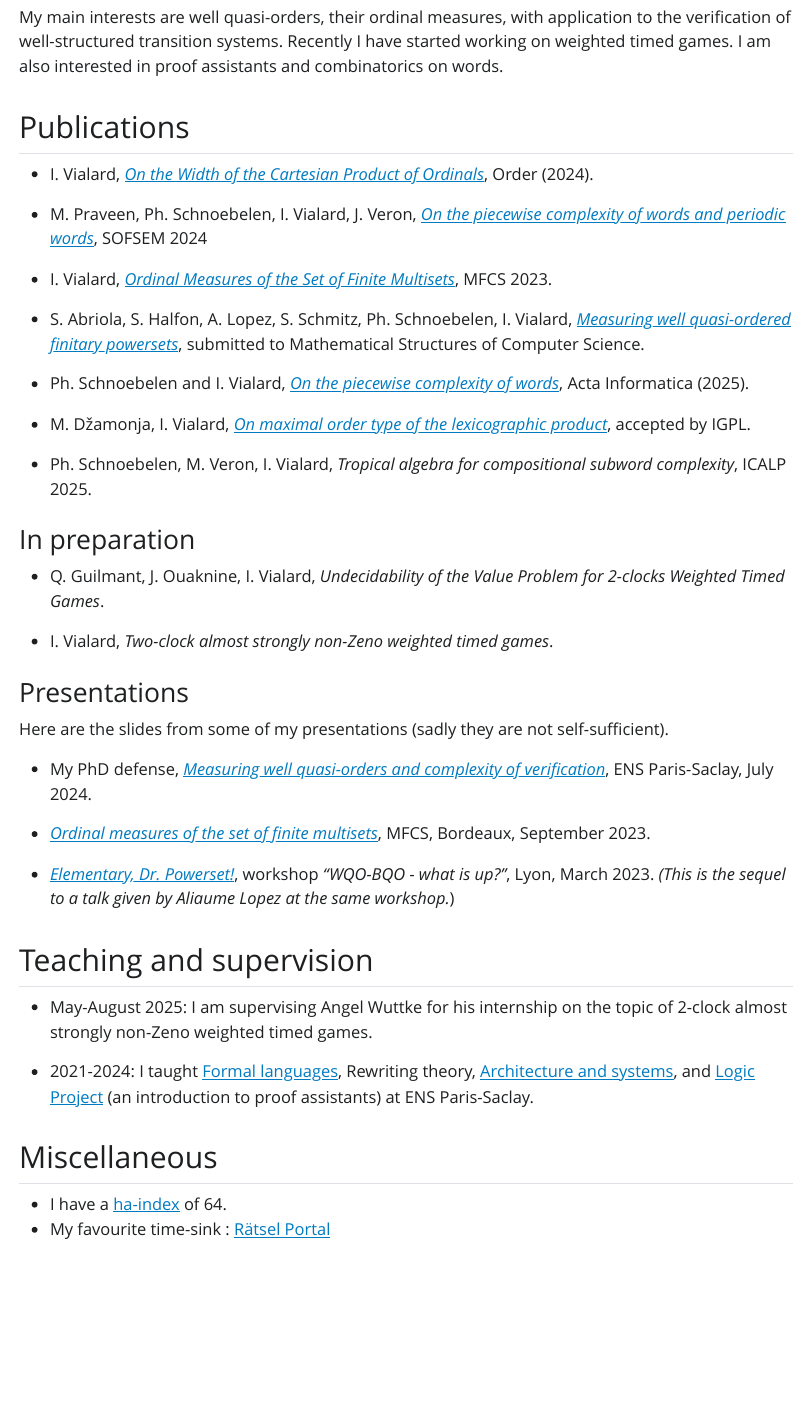
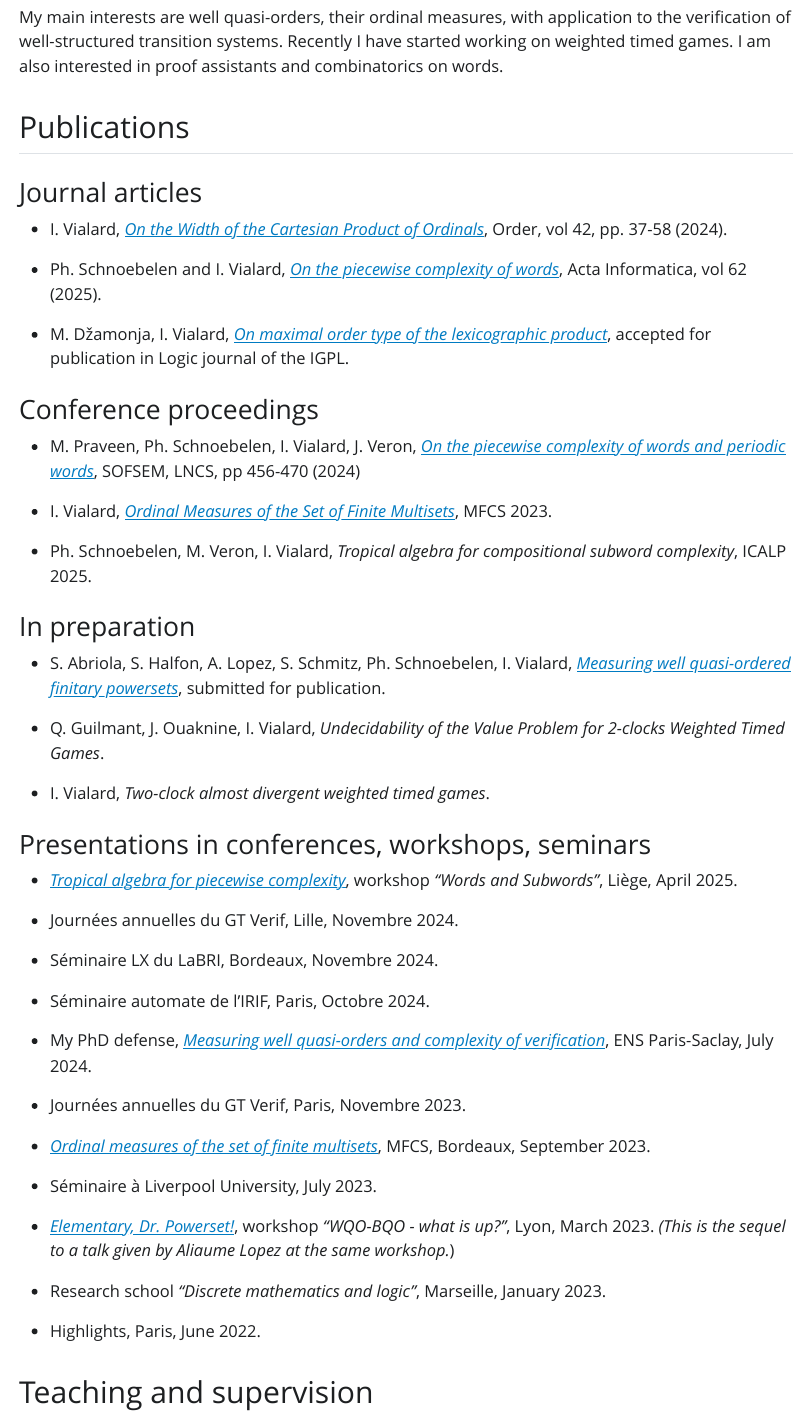
Before and after one commit to isavialard/home, a Quarto document (index.qmd): the page in a window 1100 px wide, from 430 px down. The pictures show the output file index.html that the author committed with the source, opened offline; Quarto's library style sheets are replaced by a plain one without menus.

Commit message:
all présentations

```diff
--- a/index.qmd
+++ b/index.qmd
@@ -29,41 +29,60 @@ I am also interested in proof assistants and combinatorics on words.
 
 ## Publications
 
-- I. Vialard, [*On the Width of the Cartesian Product of Ordinals*](https://rdcu.be/dDXHB), Order (2024).
+### Journal articles
 
-- M. Praveen, Ph. Schnoebelen, I. Vialard, J. Veron, [*On the piecewise complexity of words and periodic words*](https://dl.acm.org/doi/abs/10.1007/978-3-031-52113-3_32), SOFSEM 2024
+- I. Vialard, [*On the Width of the Cartesian Product of Ordinals*](https://link.springer.com/article/10.1007/s11083-024-09668-8), Order, vol 42, pp. 37-58 (2024).
+
+- Ph. Schnoebelen and I. Vialard, [*On the piecewise complexity of words*](https://doi.org/10.1007/s00236-025-00480-4), Acta Informatica, vol 62 (2025).
+
+- M. Džamonja, I. Vialard, [*On maximal order type of the lexicographic product*](https://arxiv.org/abs/2409.09699), accepted for publication in Logic journal of the IGPL.
+
+### Conference proceedings
+
+- M. Praveen, Ph. Schnoebelen, I. Vialard, J. Veron, [*On the piecewise complexity of words and periodic words*](https://link.springer.com/chapter/10.1007/978-3-031-52113-3_32), SOFSEM, LNCS, pp 456-470 (2024)
 
 
-- I. Vialard, [*Ordinal Measures of the Set of Finite Multisets*](https://drops.dagstuhl.de/opus/volltexte/2023/18621/pdf/LIPIcs-MFCS-2023-87.pdf), MFCS 2023.
-
-- S. Abriola, S. Halfon, A. Lopez, S. Schmitz, Ph. Schnoebelen, I. Vialard, [*Measuring well quasi-ordered finitary powersets*](https://arxiv.org/abs/2312.14587), submitted to Mathematical Structures of Computer Science.
-
-- Ph. Schnoebelen and I. Vialard, [*On the piecewise complexity of words*](https://doi.org/10.1007/s00236-025-00480-4), Acta Informatica (2025).
-
-- M. Džamonja, I. Vialard, [*On maximal order type of the lexicographic product*](https://arxiv.org/abs/2409.09699), accepted by IGPL.
+- I. Vialard, [*Ordinal Measures of the Set of Finite Multisets*](https://doi.org/10.4230/LIPIcs.MFCS.2023.87), MFCS 2023.
 
 - Ph. Schnoebelen, M. Veron, I. Vialard, *Tropical algebra for compositional subword complexity*, ICALP 2025.
 
 
 ### In preparation
 
+- S. Abriola, S. Halfon, A. Lopez, S. Schmitz, Ph. Schnoebelen, I. Vialard, [*Measuring well quasi-ordered finitary powersets*](https://arxiv.org/abs/2312.14587), submitted for publication.
+
 - Q. Guilmant, J. Ouaknine, I. Vialard, *Undecidability of the Value Problem for 2-clocks Weighted Timed Games*.
 
-- I. Vialard, *Two-clock almost strongly non-Zeno weighted timed games*.
+- I. Vialard, *Two-clock almost divergent weighted timed games*.
 
 
 
-### Presentations
+### Presentations in conferences, workshops, seminars
 
-Here are the slides from some of my presentations (sadly they are not self-sufficient).
+* [*Tropical algebra for piecewise complexity*](slides/hslp.pdf), workshop *"Words and Subwords"*, Liège, April 2025.
+
+* Journées annuelles du GT Verif, Lille, Novembre 2024.
+* Séminaire LX du LaBRI, Bordeaux, Novembre 2024.
+* Séminaire automate de l'IRIF, Paris, Octobre 2024.
+
 
 * My PhD defense, [*Measuring well quasi-orders and complexity of
 verification*](slides/phddefense.pdf), ENS Paris-Saclay, July 2024.
 
+* Journées annuelles du GT Verif, Paris, Novembre 2023.
+
 * [*Ordinal measures of the set of finite multisets*](slides/mfcs2023.pdf), MFCS, Bordeaux, September 2023.
+
+* Séminaire à Liverpool University, July 2023.
 
 * [*Elementary, Dr. Powerset!*](slides/ElementaryDrPowerset.pdf), workshop *"WQO-BQO - what is up?"*, Lyon, March 2023.
   *(This is the sequel to a talk given by Aliaume Lopez at the same workshop.*)
+
+* Research school *"Discrete mathematics and logic"*, Marseille, January 2023.
+
+* Highlights, Paris, June 2022.
+
+
 
 ## Teaching and supervision
 
```
Also changed, not shown: index.html.
